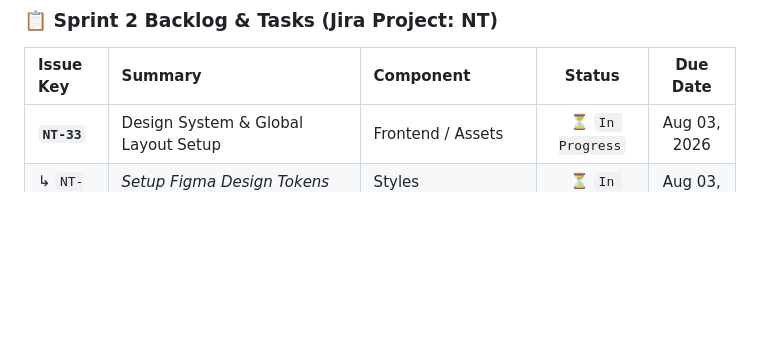
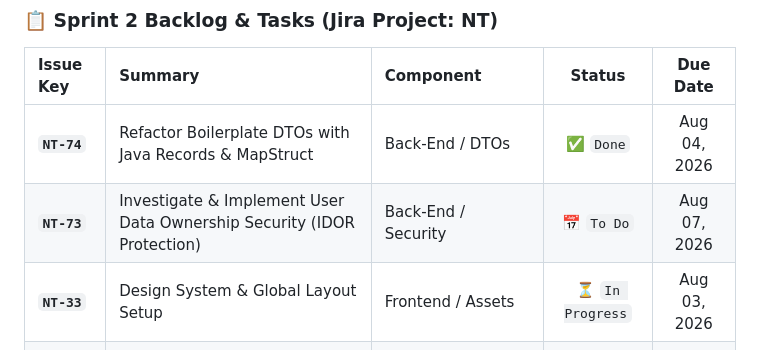
Before and after one commit to ec-mentors/project-module-andres-bs12, a Markdown page: README.md, the part around the change. Drawn GitHub-style; blank space fills up the shorter version.

Commit message:
docs(roadmap): add security ownership and DTO refactor tasks to Sprint 2 backlog

```diff
--- a/README.md
+++ b/README.md
@@ -78,6 +78,8 @@ During Sprint 1, two architectural questions were evaluated:
 
 | Issue Key | Summary | Component | Status | Due Date |
 | :--- | :--- | :--- | :---: | :---: |
+| **`NT-74`** | Refactor Boilerplate DTOs with Java Records & MapStruct | Back-End / DTOs | ✅ `Done` | Aug 04, 2026 |
+| **`NT-73`** | Investigate & Implement User Data Ownership Security (IDOR Protection) | Back-End / Security | 📅 `To Do` | Aug 07, 2026 |
 | **`NT-33`** | Design System & Global Layout Setup | Frontend / Assets | ⏳ `In Progress` | Aug 03, 2026 |
 | ↳ `NT-34` | *Setup Figma Design Tokens CSS (`styles.css`)* | Styles (`css/styles.css`) | ⏳ `In Progress` | Aug 03, 2026 |
 | ↳ `NT-35` | *Build Shared Navigation Header Component* | HTML Component | ⏳ `In Progress` | Aug 04, 2026 |
```
